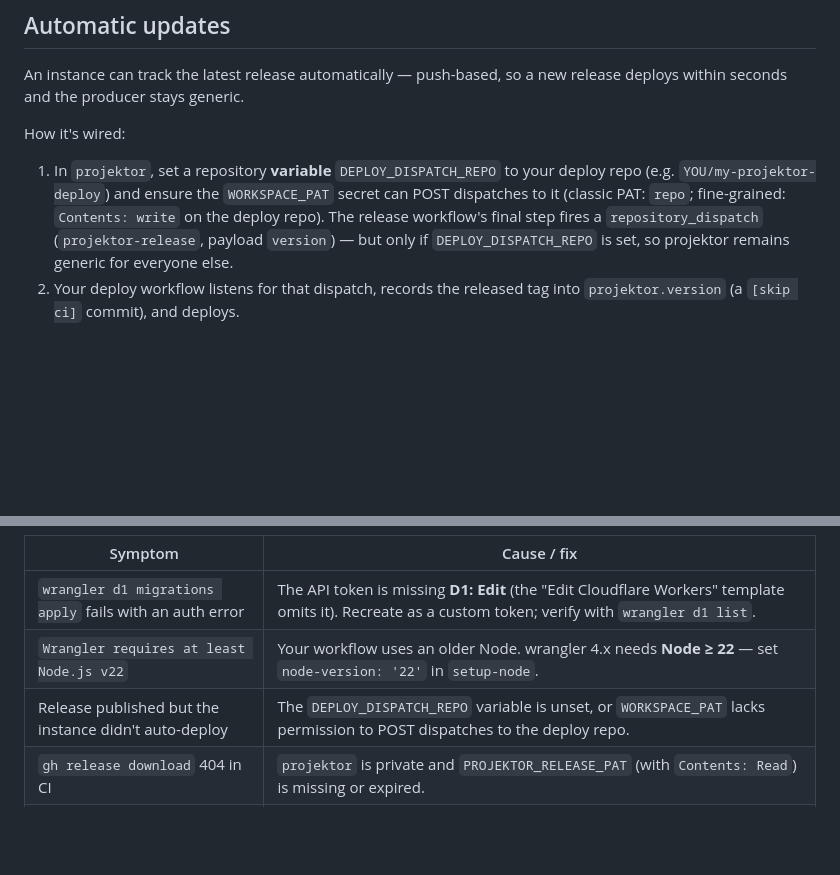
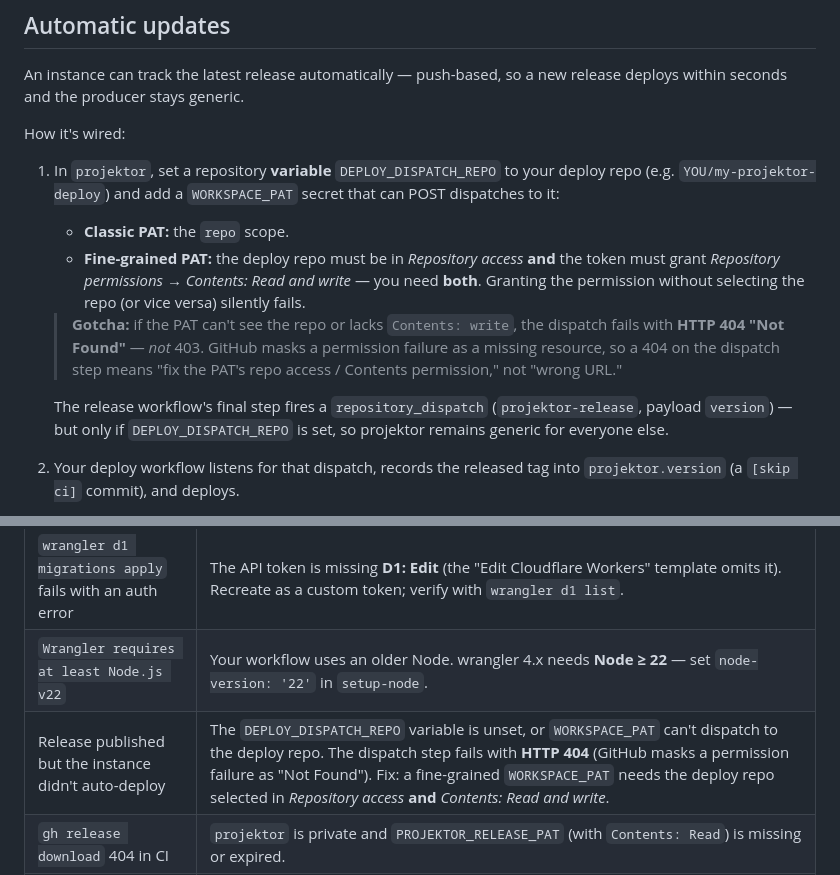
Before and after one commit to TAJD/projektor, a Markdown page: docs/deploying.md, 2 parts joined by grey strips. Drawn GitHub-style; blank space fills up the shorter version.

Commit message:
docs: clarify WORKSPACE_PAT scope + HTTP-404 dispatch gotcha (deploy guide)

```diff
--- a/docs/deploying.md
+++ b/docs/deploying.md
@@ -174,11 +174,22 @@ release deploys within seconds and the producer stays generic.
 How it's wired:
 
 1. In `projektor`, set a repository **variable** `DEPLOY_DISPATCH_REPO` to your
-   deploy repo (e.g. `YOU/my-projektor-deploy`) and ensure the `WORKSPACE_PAT`
-   secret can POST dispatches to it (classic PAT: `repo`; fine-grained:
-   `Contents: write` on the deploy repo). The release workflow's final step fires a
-   `repository_dispatch` (`projektor-release`, payload `version`) — but only if
-   `DEPLOY_DISPATCH_REPO` is set, so projektor remains generic for everyone else.
+   deploy repo (e.g. `YOU/my-projektor-deploy`) and add a `WORKSPACE_PAT` secret
+   that can POST dispatches to it:
+   - **Classic PAT:** the `repo` scope.
+   - **Fine-grained PAT:** the deploy repo must be in *Repository access* **and**
+     the token must grant *Repository permissions → Contents: Read and write* —
+     you need **both**. Granting the permission without selecting the repo (or vice
+     versa) silently fails.
+
+   > **Gotcha:** if the PAT can't see the repo or lacks `Contents: write`, the
+   > dispatch fails with **HTTP 404 "Not Found"** — *not* 403. GitHub masks a
+   > permission failure as a missing resource, so a 404 on the dispatch step means
+   > "fix the PAT's repo access / Contents permission," not "wrong URL."
+
+   The release workflow's final step fires a `repository_dispatch`
+   (`projektor-release`, payload `version`) — but only if `DEPLOY_DISPATCH_REPO`
+   is set, so projektor remains generic for everyone else.
 2. Your deploy workflow listens for that dispatch, records the released tag into
    `projektor.version` (a `[skip ci]` commit), and deploys.
 
@@ -201,6 +212,6 @@ commit, and push.
 |---------|-------------|
 | `wrangler d1 migrations apply` fails with an auth error | The API token is missing **D1: Edit** (the "Edit Cloudflare Workers" template omits it). Recreate as a custom token; verify with `wrangler d1 list`. |
 | `Wrangler requires at least Node.js v22` | Your workflow uses an older Node. wrangler 4.x needs **Node ≥ 22** — set `node-version: '22'` in `setup-node`. |
-| Release published but the instance didn't auto-deploy | The `DEPLOY_DISPATCH_REPO` variable is unset, or `WORKSPACE_PAT` lacks permission to POST dispatches to the deploy repo. |
+| Release published but the instance didn't auto-deploy | The `DEPLOY_DISPATCH_REPO` variable is unset, or `WORKSPACE_PAT` can't dispatch to the deploy repo. The dispatch step fails with **HTTP 404** (GitHub masks a permission failure as "Not Found"). Fix: a fine-grained `WORKSPACE_PAT` needs the deploy repo selected in *Repository access* **and** *Contents: Read and write*. |
 | `gh release download` 404 in CI | `projektor` is private and `PROJEKTOR_RELEASE_PAT` (with `Contents: Read`) is missing or expired. |
 | Auto-bump commit triggers a second deploy | The bump commit must include `[skip ci]` and be pushed by `GITHUB_TOKEN` (which doesn't re-trigger workflows). |
```
